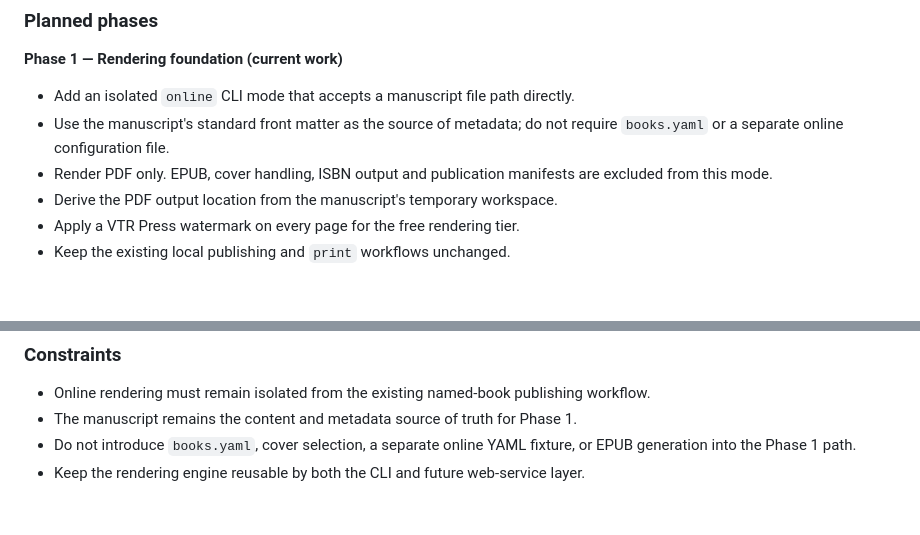
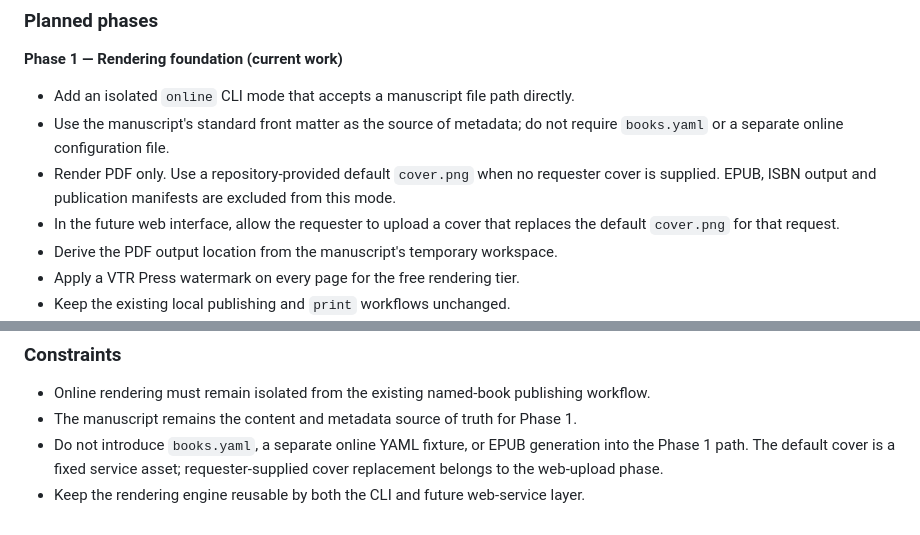
Before and after one commit to vtrravikumar/vtr-press, a Markdown page: BACKLOG.md, 2 parts joined by grey strips. GitHub-like rendering; blank space fills up the shorter version.

Commit message:
Clarify default cover for online PDF rendering

```diff
--- a/BACKLOG.md
+++ b/BACKLOG.md
@@ -321,7 +321,8 @@ Extend VTR Press into an online service on vtrrk.in where a visitor can submit a
 
 - Add an isolated `online` CLI mode that accepts a manuscript file path directly.
 - Use the manuscript's standard front matter as the source of metadata; do not require `books.yaml` or a separate online configuration file.
-- Render PDF only. EPUB, cover handling, ISBN output and publication manifests are excluded from this mode.
+- Render PDF only. Use a repository-provided default `cover.png` when no requester cover is supplied. EPUB, ISBN output and publication manifests are excluded from this mode.
+- In the future web interface, allow the requester to upload a cover that replaces the default `cover.png` for that request.
 - Derive the PDF output location from the manuscript's temporary workspace.
 - Apply a VTR Press watermark on every page for the free rendering tier.
 - Keep the existing local publishing and `print` workflows unchanged.
@@ -349,5 +350,5 @@ Extend VTR Press into an online service on vtrrk.in where a visitor can submit a
 
 - Online rendering must remain isolated from the existing named-book publishing workflow.
 - The manuscript remains the content and metadata source of truth for Phase 1.
-- Do not introduce `books.yaml`, cover selection, a separate online YAML fixture, or EPUB generation into the Phase 1 path.
+- Do not introduce `books.yaml`, a separate online YAML fixture, or EPUB generation into the Phase 1 path. The default cover is a fixed service asset; requester-supplied cover replacement belongs to the web-upload phase.
 - Keep the rendering engine reusable by both the CLI and future web-service layer.
```
